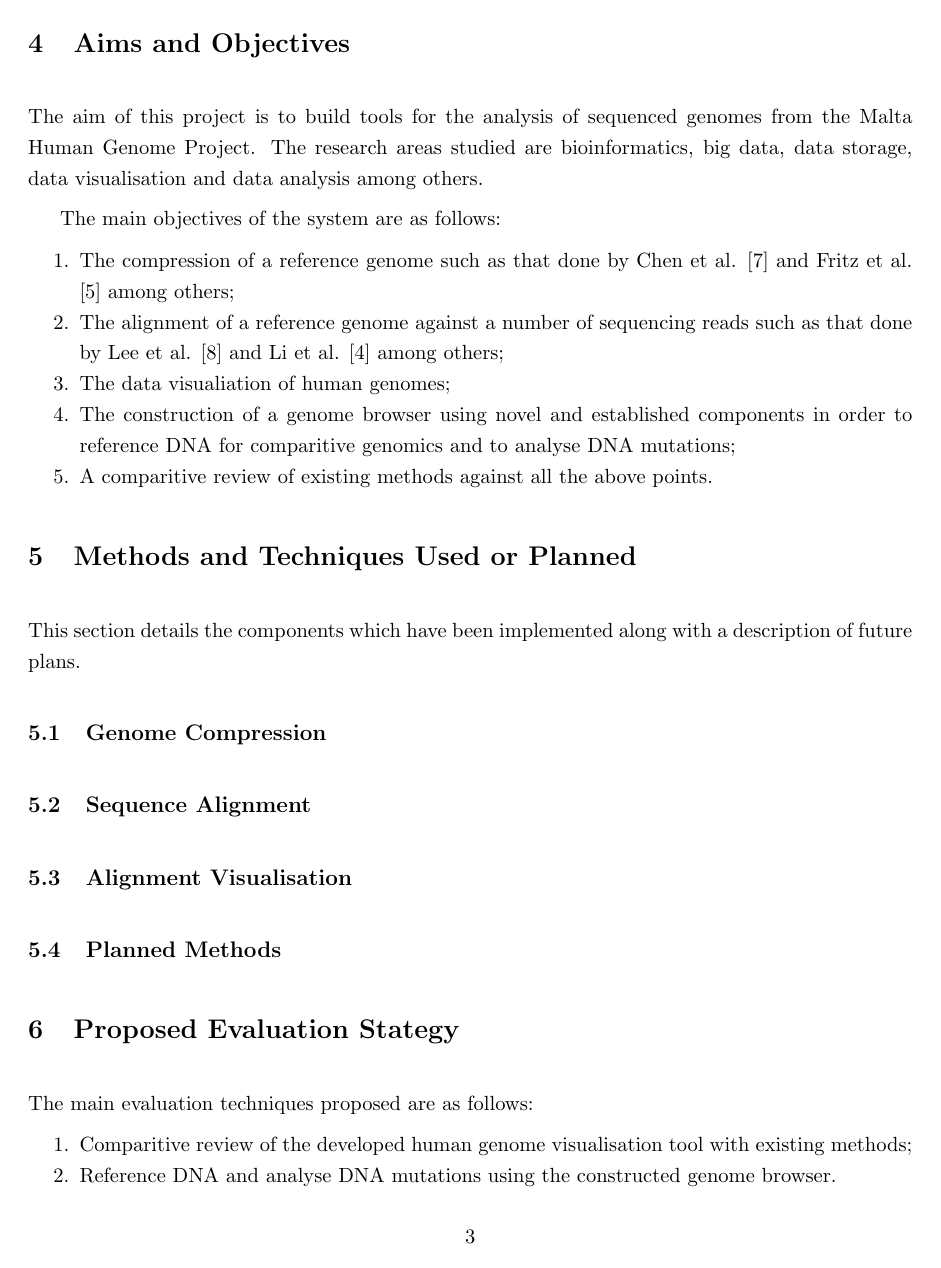
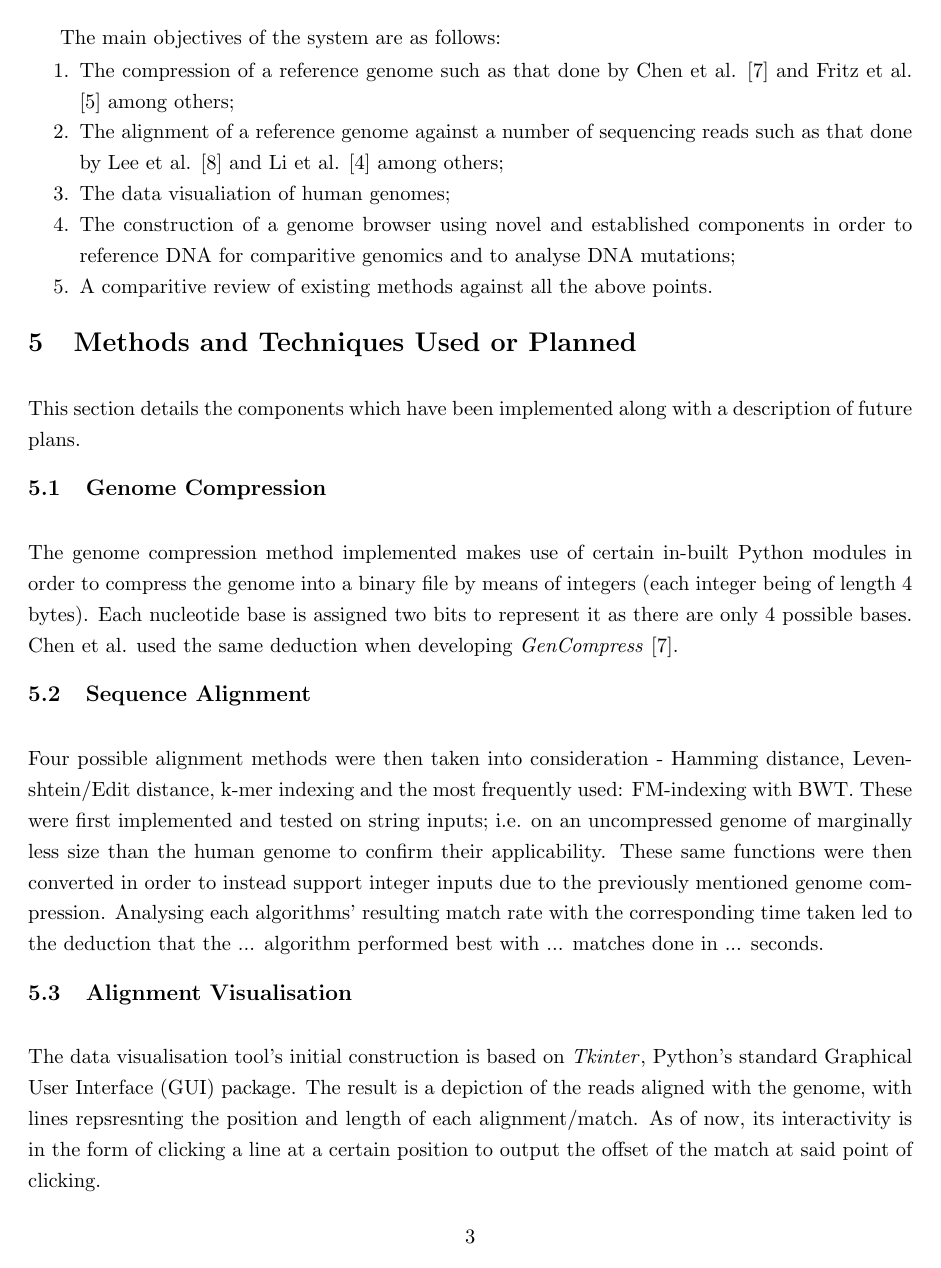
Before and after one commit to Aria427/FYP, a LaTeX document (Progress Report/main.tex): page 5 of 7. Compiled offline with pdfLaTeX.

Commit message:
Update to progress report

```diff
--- a/Progress Report/main.tex
+++ b/Progress Report/main.tex
@@ -4,8 +4,8 @@
 \usepackage{titlesec} %for titlespacing
 \usepackage{pgfgantt} %for Gantt chart
 
-\titlespacing*{\section}{0pt}{1\baselineskip}{\baselineskip}
-\titlespacing*{\subsection}{0pt}{1\baselineskip}{\baselineskip}
+\titlespacing*{\section}{0pt}{0.5\baselineskip}{\baselineskip}
+\titlespacing*{\subsection}{0pt}{0.5\baselineskip}{\baselineskip}
 
 \titleformat*{\section}{\Large\bfseries}
 \titleformat*{\subsection}{\large\bfseries}
@@ -92,9 +92,12 @@ The main objectives of the system are as follows:
 This section details the components which have been implemented along with a description of future plans.
 
 \subsection{Genome Compression}
+The genome compression method implemented makes use of certain in-built Python modules in order to compress the genome into a binary file by means of integers (each integer being of length 4 bytes).  Each nucleotide base is assigned two bits to represent it as there are only 4 possible bases. Chen et al. used the same deduction when developing {\textit{GenCompress}} \cite{gencompress}.
 
 \subsection{Sequence Alignment}
+Four possible alignment methods were then taken into consideration - Hamming distance, Levenshtein/Edit distance, k-mer indexing and the most frequently used: FM-indexing with BWT.  These were first implemented and tested on string inputs; i.e. on an uncompressed genome of marginally less size than the human genome to confirm their applicability.  These same functions were then converted in order to instead support integer inputs due to the previously mentioned genome compression.  Analysing each algorithms' resulting match rate with the corresponding time taken led to the deduction that the ... algorithm performed best with ... matches done in ... seconds.
 
 \subsection{Alignment Visualisation}
+The data visualisation tool's initial construction is based on {\textit{Tkinter}}, Python's standard Graphical User Interface (GUI) package.  The result is a depiction of the reads aligned with the genome, with lines repsresnting the position and length of each alignment/match.  As of now, its interactivity is in the form of clicking a line at a certain position to output the offset of the match at said point of clicking.
 
 \subsection{Planned Methods}
```
Also changed, not shown: Progress Report/main.bbl, Progress Report/main.pdf, Progress Report/main.tex (1 more changed lines), 5 other files.
